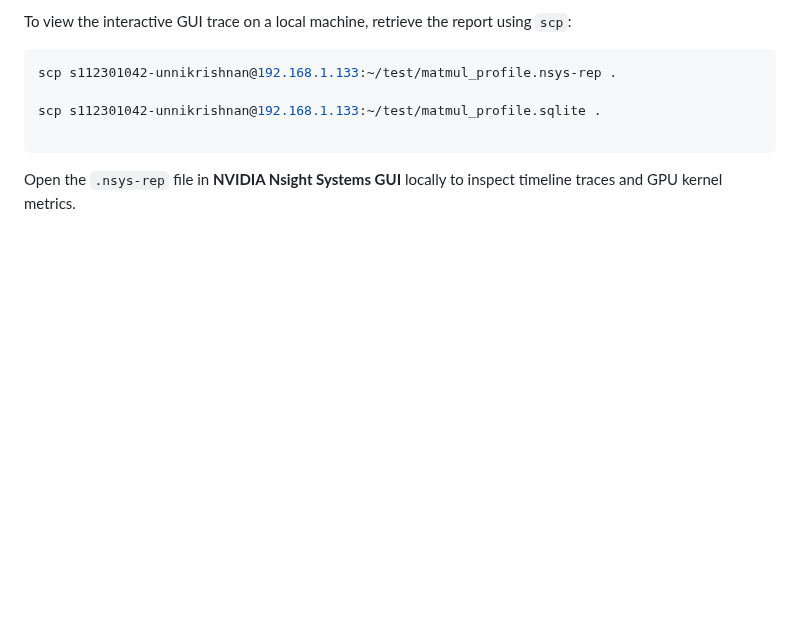
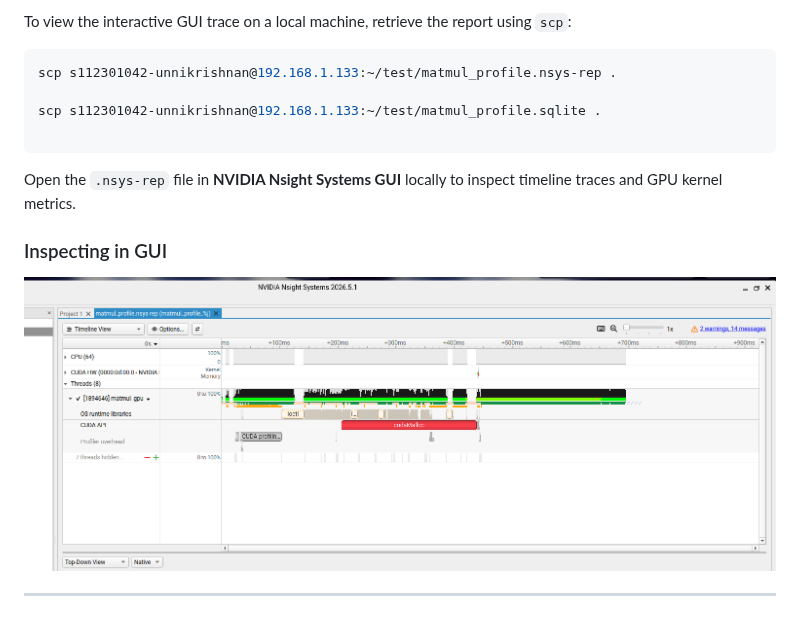
Before and after one commit to SreenathKarthick11/CS5658-GPU-Programming, a Markdown page: Tutorial_8/note.md, the part around the change. Rendered like a GitHub page; pictures changed too: Tutorial_8/gui_nsys.png (added); blank space fills up the shorter version.

Commit message:
Added GUI images of nsys-ui

````diff
--- a/Tutorial_8/note.md
+++ b/Tutorial_8/note.md
@@ -49,3 +49,9 @@ scp s112301042-unnikrishnan@192.168.1.133:~/test/matmul_profile.sqlite .
 ```
 
 Open the `.nsys-rep` file in **NVIDIA Nsight Systems GUI** locally to inspect timeline traces and GPU kernel metrics.
+
+### Inspecting in GUI
+
+![GUI](gui_nsys.png)
+
+---
````
